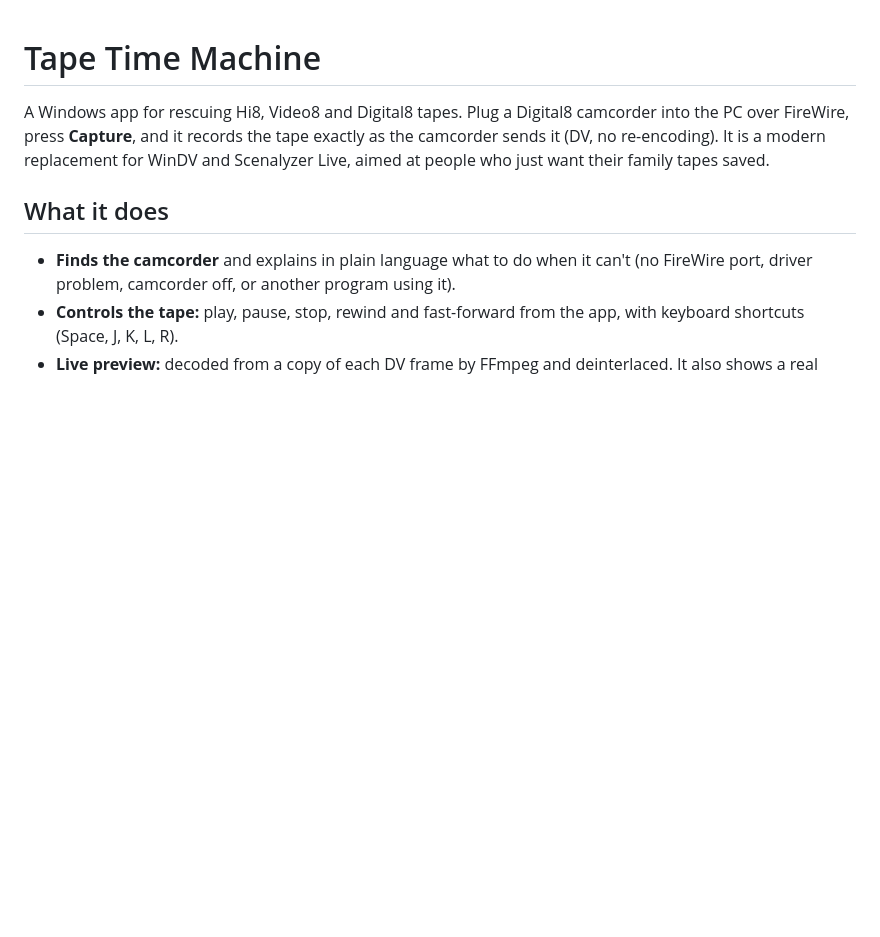
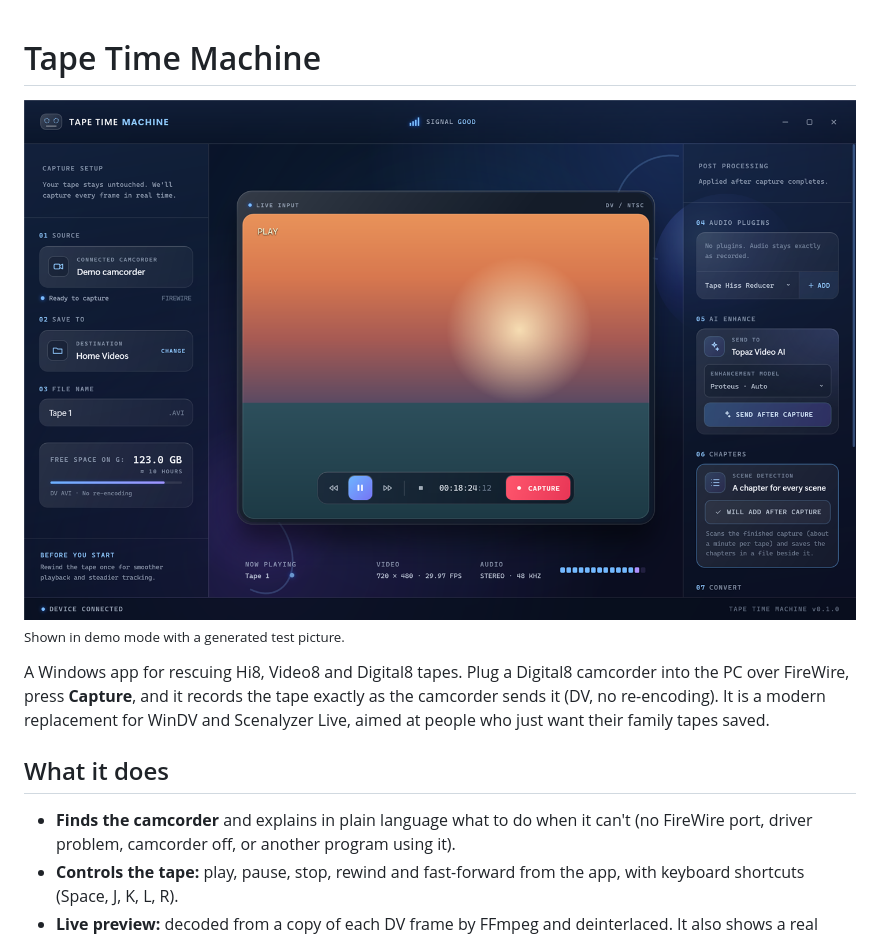
Before and after one commit to B3Mac/TapeTimeMachine, a Markdown page: README.md, the part around the change. Rendered like a GitHub page; pictures changed too: docs/main-screen.png (added); blank space fills up the shorter version.

Commit message:
Show the main screen in the README
Co-Authored-By: Claude Opus 5.5 <noreply@anthropic.com>

```diff
--- a/README.md
+++ b/README.md
@@ -1,4 +1,7 @@
 # Tape Time Machine
+
+![Tape Time Machine main screen: capture setup on the left, the live tape picture with play and capture controls in the middle, post-processing on the right](docs/main-screen.png)
+<sub>Shown in demo mode with a generated test picture.</sub>
 
 A Windows app for rescuing Hi8, Video8 and Digital8 tapes. Plug a Digital8 camcorder into the PC over FireWire, press **Capture**, and it records the tape exactly as the camcorder sends it (DV, no re-encoding). It is a modern replacement for WinDV and Scenalyzer Live, aimed at people who just want their family tapes saved.
 
```
Also changed, not shown: 1 other file.
